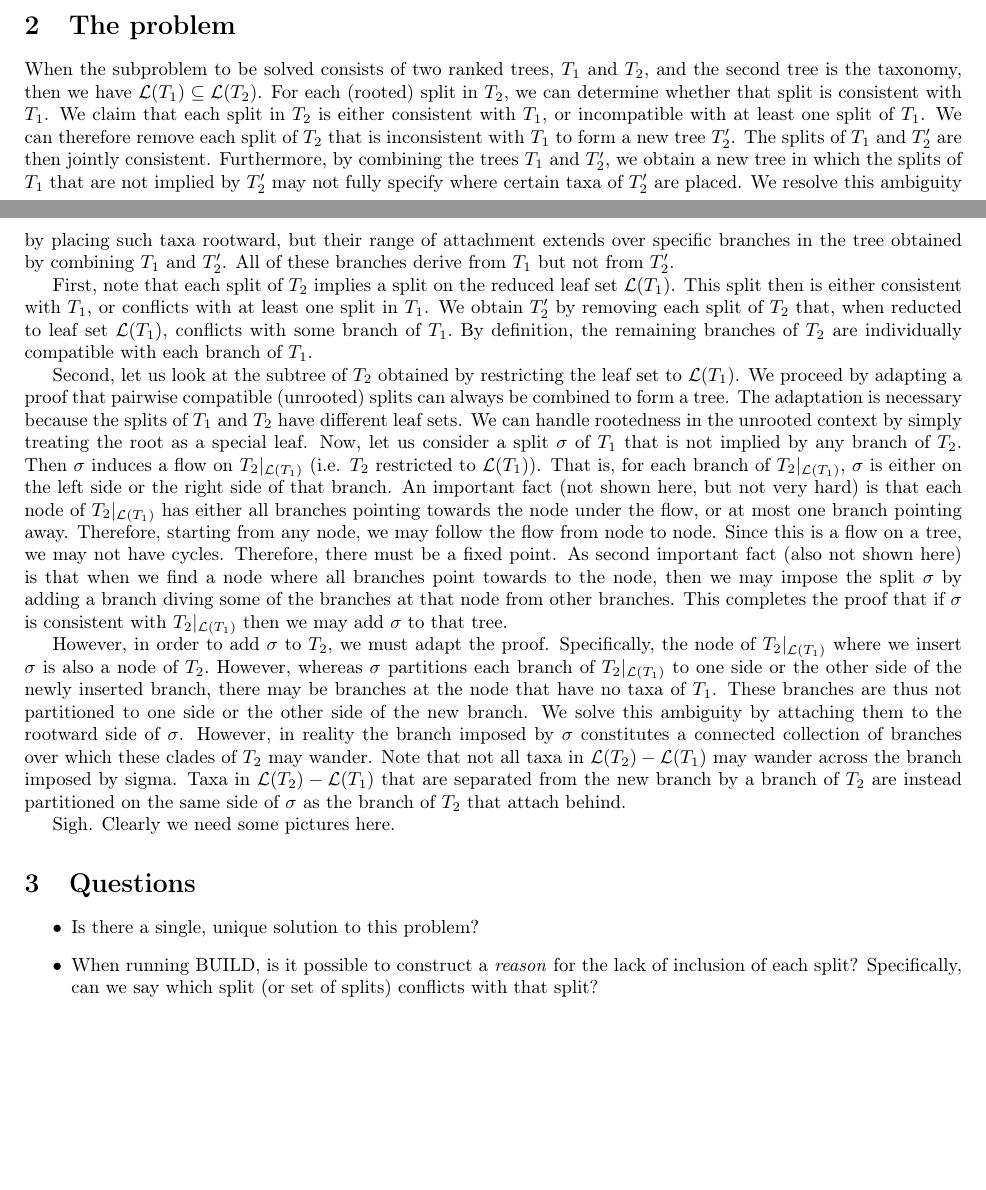
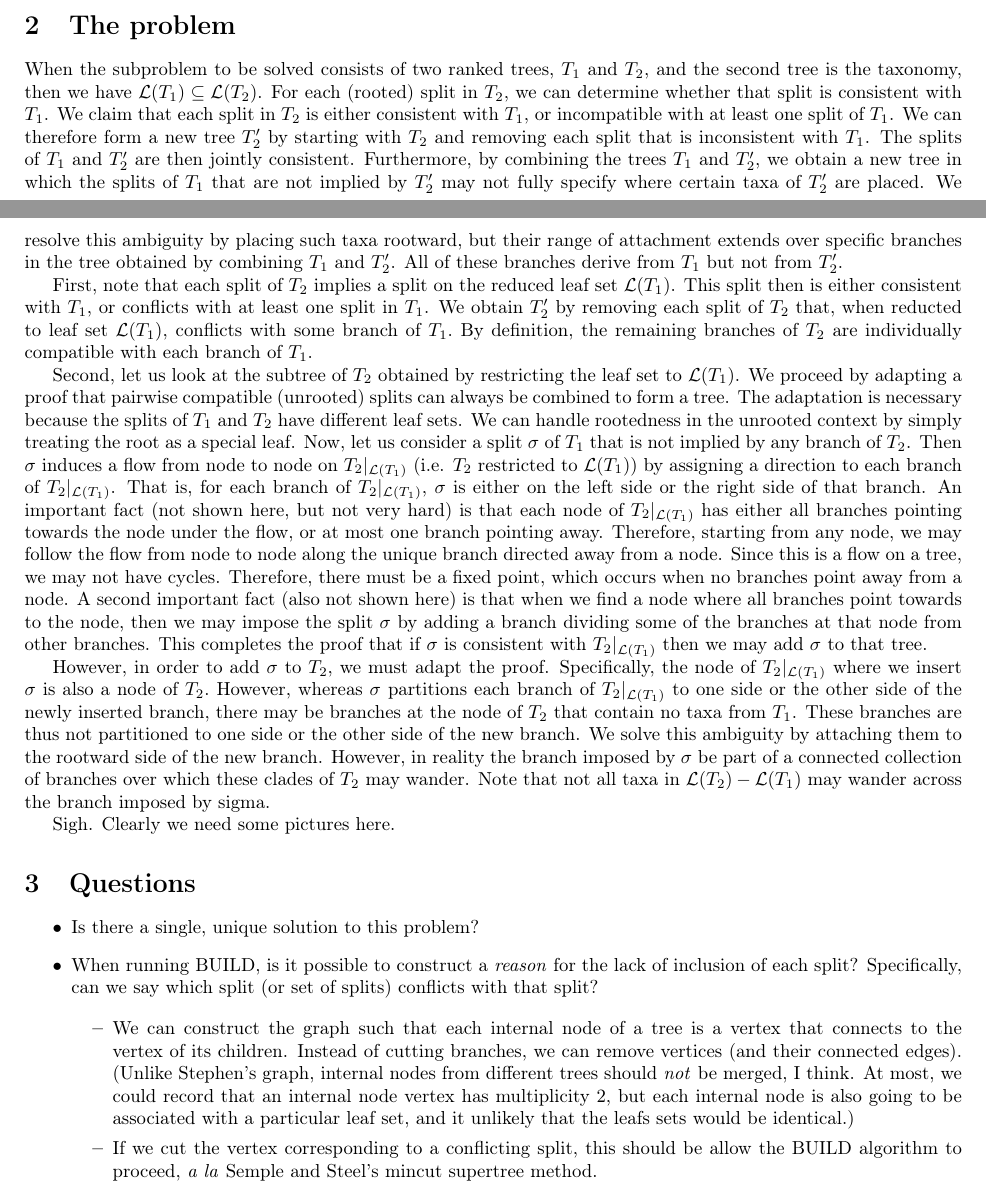
Before and after one commit to OpenTreeOfLife/otcetera, a LaTeX document (doc/full_supertree.tex): two parts of pages 1 and 2 of 2, joined at a grey line, cut so that both start at the same text, the shorter picture padded with empty space. Compiled offline with pdfLaTeX.

Commit message:
Update full_supertree doc slightly.

```diff
--- a/doc/full_supertree.tex
+++ b/doc/full_supertree.tex
@@ -73,16 +74,17 @@ and $T_{2}$, and the second tree is the taxonomy, then we have $\mathcal{L}(T_{1
 For each (rooted) split in $T_{2}$, we can determine whether that
 split is consistent with $T_{1}$. We claim that each split in $T_{2}$
 is either consistent with $T_{1}$, or incompatible with at least
-one split of $T_{1}$. We can therefore remove each split of $T_{2}$
-that is inconsistent with $T_{1}$ to form a new tree $T_{2}^{\prime}$.
-The splits of $T_{1}$ and $T_{2}^{\prime}$ are then jointly consistent.
-Furthermore, by combining the trees $T_{1}$ and $T_{2}^{\prime}$,
-we obtain a new tree in which the splits of $T_{1}$ that are not
-implied by $T_{2}^{\prime}$ may not fully specify where certain taxa
-of $T_{2}^{\prime}$ are placed. We resolve this ambiguity by placing
-such taxa rootward, but their range of attachment extends over specific
-branches in the tree obtained by combining $T_{1}$ and $T_{2}^{\prime}$.
-All of these branches derive from $T_{1}$ but not from $T_{2}^{\prime}$.
+one split of $T_{1}$. We can therefore form a new tree $T_{2}^{\prime}$
+by starting with $T_{2}$ and removing each split that is inconsistent
+with $T_{1}$. The splits of $T_{1}$ and $T_{2}^{\prime}$ are then
+jointly consistent. Furthermore, by combining the trees $T_{1}$ and
+$T_{2}^{\prime}$, we obtain a new tree in which the splits of $T_{1}$
+that are not implied by $T_{2}^{\prime}$ may not fully specify where
+certain taxa of $T_{2}^{\prime}$ are placed. We resolve this ambiguity
+by placing such taxa rootward, but their range of attachment extends
+over specific branches in the tree obtained by combining $T_{1}$
+and $T_{2}^{\prime}$. All of these branches derive from $T_{1}$
+but not from $T_{2}^{\prime}$.
 
 First, note that each split of $T_{2}$ implies a split on the reduced
 leaf set $\mathcal{L}(T_{1})$. This split then is either consistent
@@ -99,18 +101,21 @@ to form a tree. The adaptation is necessary because the splits of
 $T_{1}$ and $T_{2}$ have different leaf sets. We can handle rootedness
 in the unrooted context by simply treating the root as a special leaf.
 Now, let us consider a split $\sigma$ of $T_{1}$ that is not implied
-by any branch of $T_{2}$. Then $\sigma$ induces a flow on $T_{2}|_{\mathcal{L}(T_{1})}$
-(i.e. $T_{2}$ restricted to $\mathcal{L}(T_{1})$). That is, for
-each branch of $T_{2}|_{\mathcal{L}(T_{1})}$, $\sigma$ is either
-on the left side or the right side of that branch. An important fact
-(not shown here, but not very hard) is that each node of $T_{2}|_{\mathcal{L}(T_{1})}$
-has either all branches pointing towards the node under the flow,
-or at most one branch pointing away. Therefore, starting from any
-node, we may follow the flow from node to node. Since this is a flow
-on a tree, we may not have cycles. Therefore, there must be a fixed
-point. As second important fact (also not shown here) is that when
-we find a node where all branches point towards to the node, then
-we may impose the split $\sigma$ by adding a branch diving some of
+by any branch of $T_{2}$. Then $\sigma$ induces a flow from node
+to node on $T_{2}|_{\mathcal{L}(T_{1})}$ (i.e. $T_{2}$ restricted
+to $\mathcal{L}(T_{1})$) by assigning a direction to each branch
+of $T_{2}|_{\mathcal{L}(T_{1})}$. That is, for each branch of $T_{2}|_{\mathcal{L}(T_{1})}$,
+$\sigma$ is either on the left side or the right side of that branch.
+An important fact (not shown here, but not very hard) is that each
+node of $T_{2}|_{\mathcal{L}(T_{1})}$ has either all branches pointing
+towards the node under the flow, or at most one branch pointing away.
+Therefore, starting from any node, we may follow the flow from node
+to node along the unique branch directed away from a node. Since this
+is a flow on a tree, we may not have cycles. Therefore, there must
+be a fixed point, which occurs when no branches point away from a
+node. A second important fact (also not shown here) is that when we
+find a node where all branches point towards to the node, then we
+may impose the split $\sigma$ by adding a branch dividing some of
 the branches at that node from other branches. This completes the
 proof that if $\sigma$ is consistent with $T_{2}|_{\mathcal{L}(T_{1})}$
 then we may add $\sigma$ to that tree.
@@ -120,16 +125,13 @@ proof. Specifically, the node of $T_{2}|_{\mathcal{L}(T_{1})}$ where
 we insert $\sigma$ is also a node of $T_{2}.$ However, whereas $\sigma$
 partitions each branch of $T_{2}|_{\mathcal{L}(T_{1})}$ to one side
 or the other side of the newly inserted branch, there may be branches
-at the node that have no taxa of $T_{1}$. These branches are thus
-not partitioned to one side or the other side of the new branch. We
-solve this ambiguity by attaching them to the rootward side of $\sigma$.
-However, in reality the branch imposed by $\sigma$ constitutes a
-connected collection of branches over which these clades of $T_{2}$
-may wander. Note that not all taxa in $\mathcal{L}(T_{2})-\mathcal{L}(T_{1})$
-may wander across the branch imposed by sigma. Taxa in $\mathcal{L}(T_{2})-\mathcal{L}(T_{1})$
-that are separated from the new branch by a branch of $T_{2}$ are
-instead partitioned on the same side of $\sigma$ as the branch of
-$T_{2}$ that attach behind.
+at the node of $T_{2}$ that contain no taxa from $T_{1}$. These
+branches are thus not partitioned to one side or the other side of
+the new branch. We solve this ambiguity by attaching them to the rootward
+side of the new branch. However, in reality the branch imposed by
+$\sigma$ be part of a connected collection of branches over which
+these clades of $T_{2}$ may wander. Note that not all taxa in $\mathcal{L}(T_{2})-\mathcal{L}(T_{1})$
+may wander across the branch imposed by sigma.
 
 Sigh. Clearly we need some pictures here.
 
@@ -139,6 +141,20 @@ Sigh. Clearly we need some pictures here.
 \item Is there a single, unique solution to this problem?
 \item When running BUILD, is it possible to construct a \emph{reason} for
 the lack of inclusion of each split? Specifically, can we say which
-split (or set of splits) conflicts with that split?\end{itemize}
+split (or set of splits) conflicts with that split?
+
+\begin{itemize}
+\item We can construct the graph such that each internal node of a tree
+is a vertex that connects to the vertex of its children. Instead of
+cutting branches, we can remove vertices (and their connected edges).
+(Unlike Stephen's graph, internal nodes from different trees should
+\emph{not }be merged, I think. At most, we could record that an internal
+node vertex has multiplicity 2, but each internal node is also going
+to be associated with a particular leaf set, and it unlikely that
+the leafs sets would be identical.)
+\item If we cut the vertex corresponding to a conflicting split, this should
+be allow the BUILD algorithm to proceed, \emph{a la }Semple and Steel's
+mincut supertree method.\end{itemize}
+\end{itemize}
 
 \end{document}
```
Also changed, not shown: doc/full_supertree.pdf, doc/full_supertree.tex (1 more changed lines), 1 other file.
